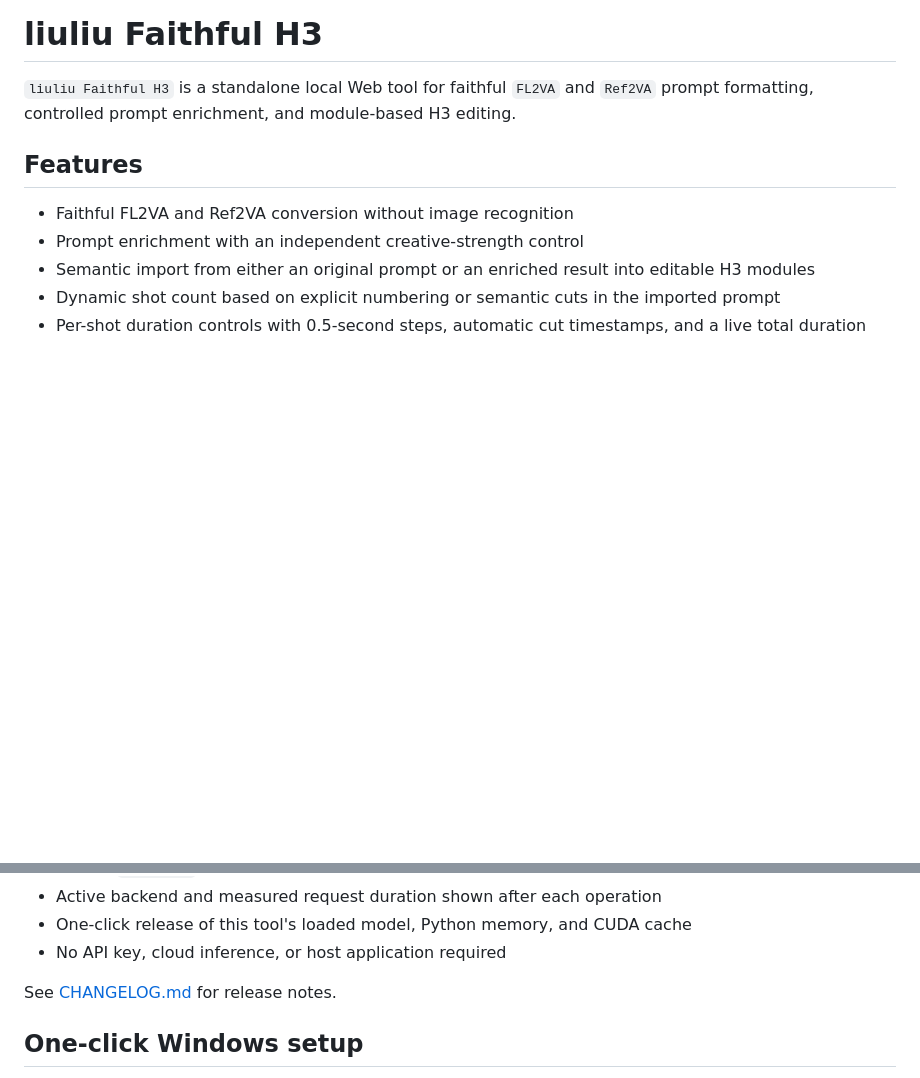
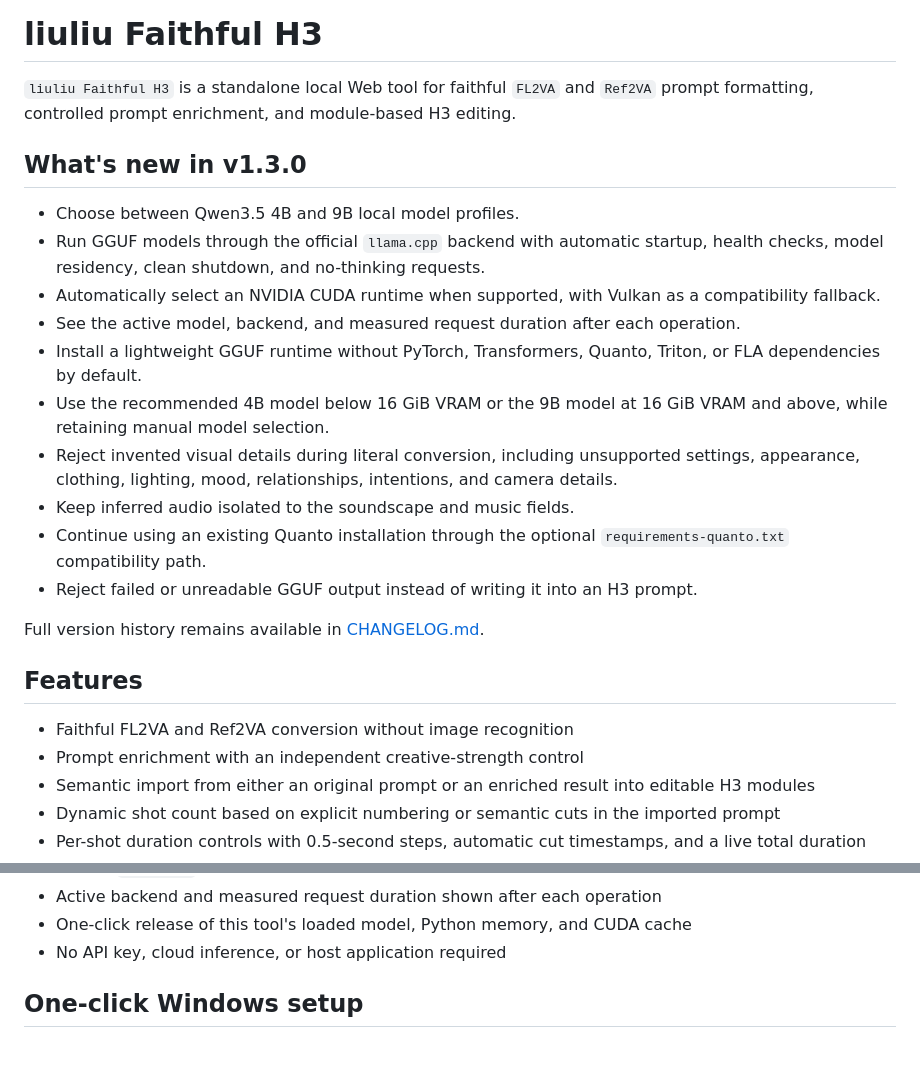
Before and after one commit to wodeshijie1234/faithful-h3-web, a Markdown page: README.md, 2 parts joined by grey strips. Drawn GitHub-style; blank space fills up the shorter version.

Commit message:
docs: show v1.3.0 notes on repository homepage

```diff
--- a/README.md
+++ b/README.md
@@ -1,6 +1,21 @@
 # liuliu Faithful H3
 
 `liuliu Faithful H3` is a standalone local Web tool for faithful `FL2VA` and `Ref2VA` prompt formatting, controlled prompt enrichment, and module-based H3 editing.
+
+## What's new in v1.3.0
+
+- Choose between Qwen3.5 4B and 9B local model profiles.
+- Run GGUF models through the official `llama.cpp` backend with automatic startup, health checks, model residency, clean shutdown, and no-thinking requests.
+- Automatically select an NVIDIA CUDA runtime when supported, with Vulkan as a compatibility fallback.
+- See the active model, backend, and measured request duration after each operation.
+- Install a lightweight GGUF runtime without PyTorch, Transformers, Quanto, Triton, or FLA dependencies by default.
+- Use the recommended 4B model below 16 GiB VRAM or the 9B model at 16 GiB VRAM and above, while retaining manual model selection.
+- Reject invented visual details during literal conversion, including unsupported settings, appearance, clothing, lighting, mood, relationships, intentions, and camera details.
+- Keep inferred audio isolated to the soundscape and music fields.
+- Continue using an existing Quanto installation through the optional `requirements-quanto.txt` compatibility path.
+- Reject failed or unreadable GGUF output instead of writing it into an H3 prompt.
+
+Full version history remains available in [CHANGELOG.md](CHANGELOG.md).
 
 ## Features
 
@@ -19,8 +34,6 @@
 - Active backend and measured request duration shown after each operation
 - One-click release of this tool's loaded model, Python memory, and CUDA cache
 - No API key, cloud inference, or host application required
-
-See [CHANGELOG.md](CHANGELOG.md) for release notes.
 
 ## One-click Windows setup
 
```
